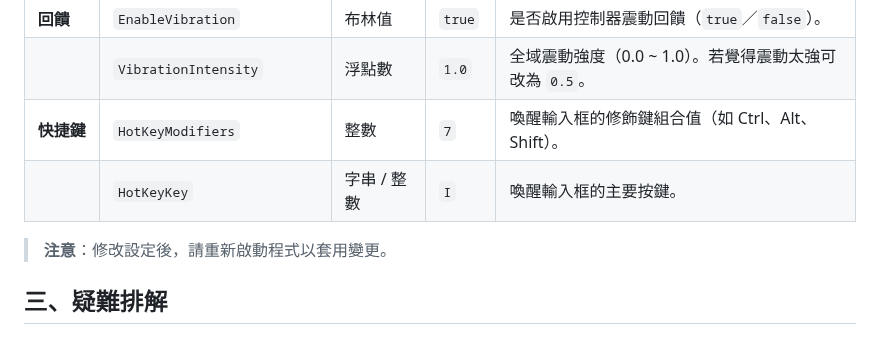
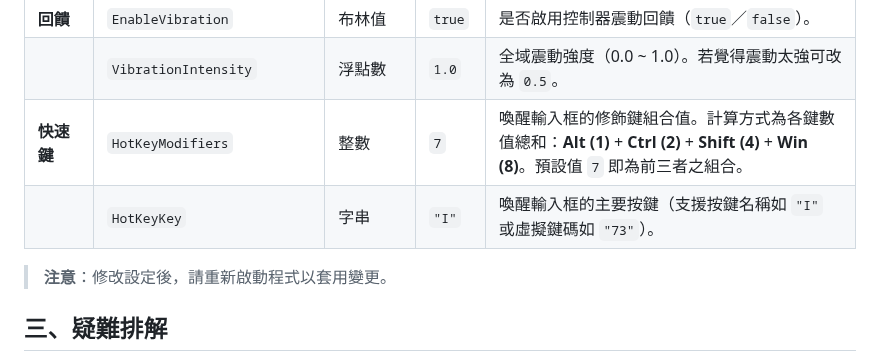
Before and after one commit to rubujo/InputBox, a Markdown page: README.md, the part around the change. Rendered like a GitHub page.

Commit message:
docs: 更新 README.md 的內容
更新 README.md 的內容。

```diff
--- a/README.md
+++ b/README.md
@@ -78,8 +78,8 @@
 | | `HistoryCapacity` | 整數 | `100` | 輸入歷程記錄的最大保存筆數。 |
 | **回饋** | `EnableVibration` | 布林值 | `true` | 是否啟用控制器震動回饋（`true`／`false`）。 |
 | | `VibrationIntensity` | 浮點數 | `1.0` | 全域震動強度（0.0 ~ 1.0）。若覺得震動太強可改為 `0.5`。 |
-| **快捷鍵** | `HotKeyModifiers` | 整數 | `7` | 喚醒輸入框的修飾鍵組合值（如 Ctrl、Alt、Shift）。 |
-| | `HotKeyKey` | 字串 / 整數 | `I` | 喚醒輸入框的主要按鍵。 |
+| **快速鍵** | `HotKeyModifiers` | 整數 | `7` |喚醒輸入框的修飾鍵組合值。計算方式為各鍵數值總和：**Alt (1)** + **Ctrl (2)** + **Shift (4)** + **Win (8)**。預設值 `7` 即為前三者之組合。 |
+| | `HotKeyKey` | 字串 | `"I"` | 喚醒輸入框的主要按鍵（支援按鍵名稱如 `"I"` 或虛擬鍵碼如 `"73"`）。 |
 
 > **注意**：修改設定後，請重新啟動程式以套用變更。
 
```
